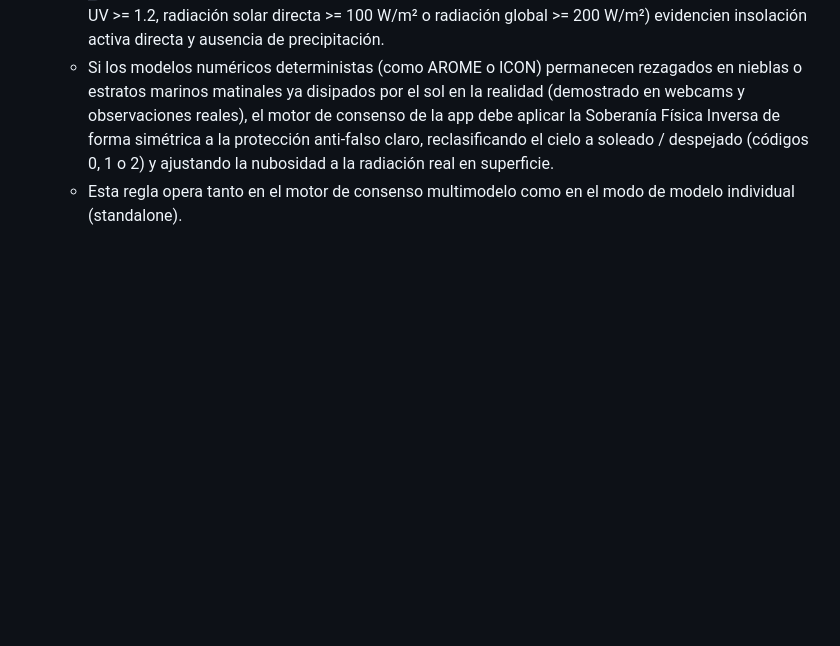
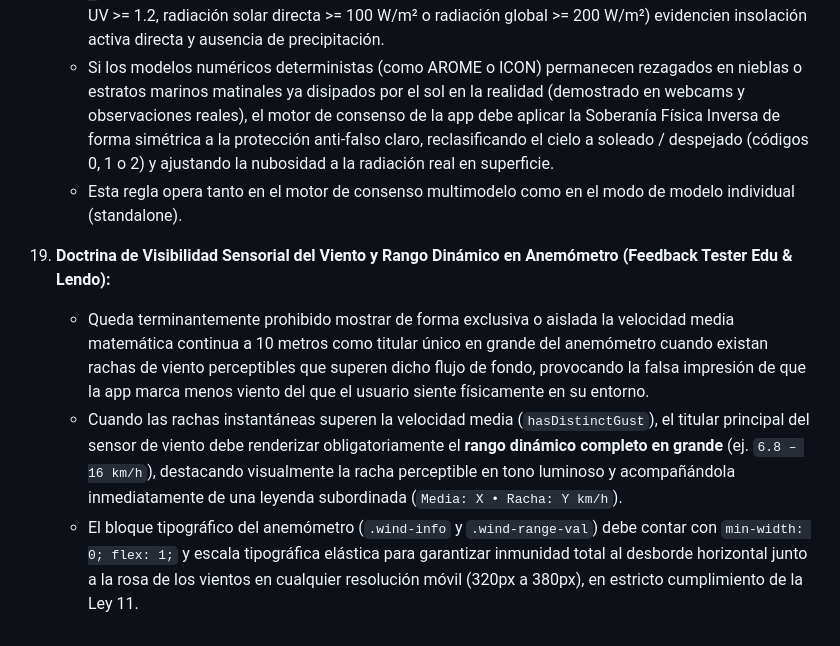
Before and after one commit to zeustata/tiempo, a Markdown page: AGENTS.md, the part around the change. GitHub-like rendering; blank space fills up the shorter version.

Commit message:
docs: anadir Ley 20 a AGENTS.md sobre rango dinamico de viento en anemometro

```diff
--- a/AGENTS.md
+++ b/AGENTS.md
@@ -219,3 +219,8 @@
     - Queda terminantemente prohibido que la app muestre un estado de cielo «Cubierto» (`weather_code: 3` o nubosidad del 100%) cuando los sensores físicos y datos radiométricos en horas diurnas (índice UV >= 1.2, radiación solar directa >= 100 W/m² o radiación global >= 200 W/m²) evidencien insolación activa directa y ausencia de precipitación.
     - Si los modelos numéricos deterministas (como AROME o ICON) permanecen rezagados en nieblas o estratos marinos matinales ya disipados por el sol en la realidad (demostrado en webcams y observaciones reales), el motor de consenso de la app debe aplicar la Soberanía Física Inversa de forma simétrica a la protección anti-falso claro, reclasificando el cielo a soleado / despejado (códigos 0, 1 o 2) y ajustando la nubosidad a la radiación real en superficie.
     - Esta regla opera tanto en el motor de consenso multimodelo como en el modo de modelo individual (standalone).
+
+20. **Doctrina de Visibilidad Sensorial del Viento y Rango Dinámico en Anemómetro (Feedback Tester Edu & Lendo):**
+    - Queda terminantemente prohibido mostrar de forma exclusiva o aislada la velocidad media matemática continua a 10 metros como titular único en grande del anemómetro cuando existan rachas de viento perceptibles que superen dicho flujo de fondo, provocando la falsa impresión de que la app marca menos viento del que el usuario siente físicamente en su entorno.
+    - Cuando las rachas instantáneas superen la velocidad media (`hasDistinctGust`), el titular principal del sensor de viento debe renderizar obligatoriamente el **rango dinámico completo en grande** (ej. `6.8 – 16 km/h`), destacando visualmente la racha perceptible en tono luminoso y acompañándola inmediatamente de una leyenda subordinada (`Media: X • Racha: Y km/h`).
+    - El bloque tipográfico del anemómetro (`.wind-info` y `.wind-range-val`) debe contar con `min-width: 0; flex: 1;` y escala tipográfica elástica para garantizar inmunidad total al desborde horizontal junto a la rosa de los vientos en cualquier resolución móvil (320px a 380px), en estricto cumplimiento de la Ley 11.
```
